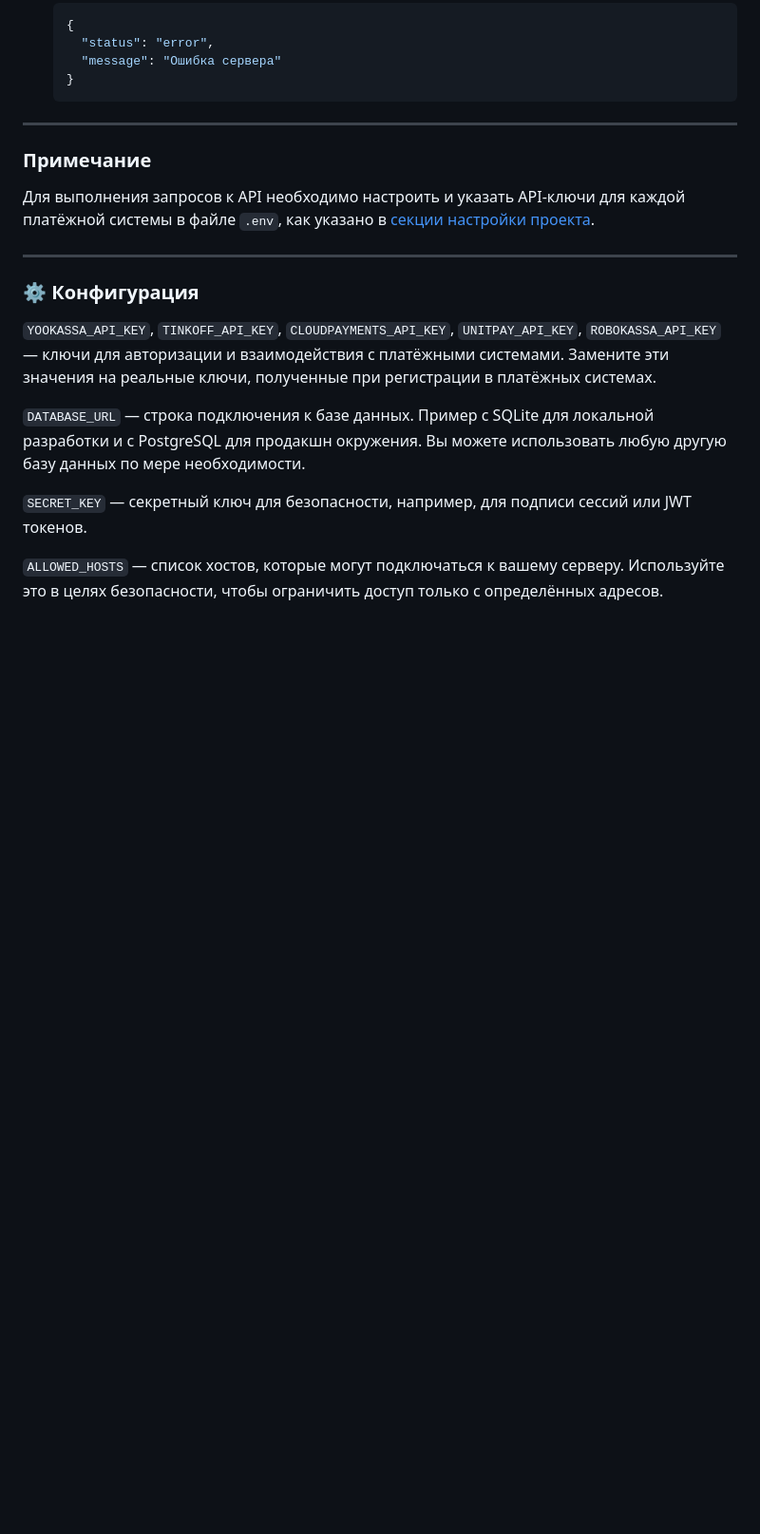
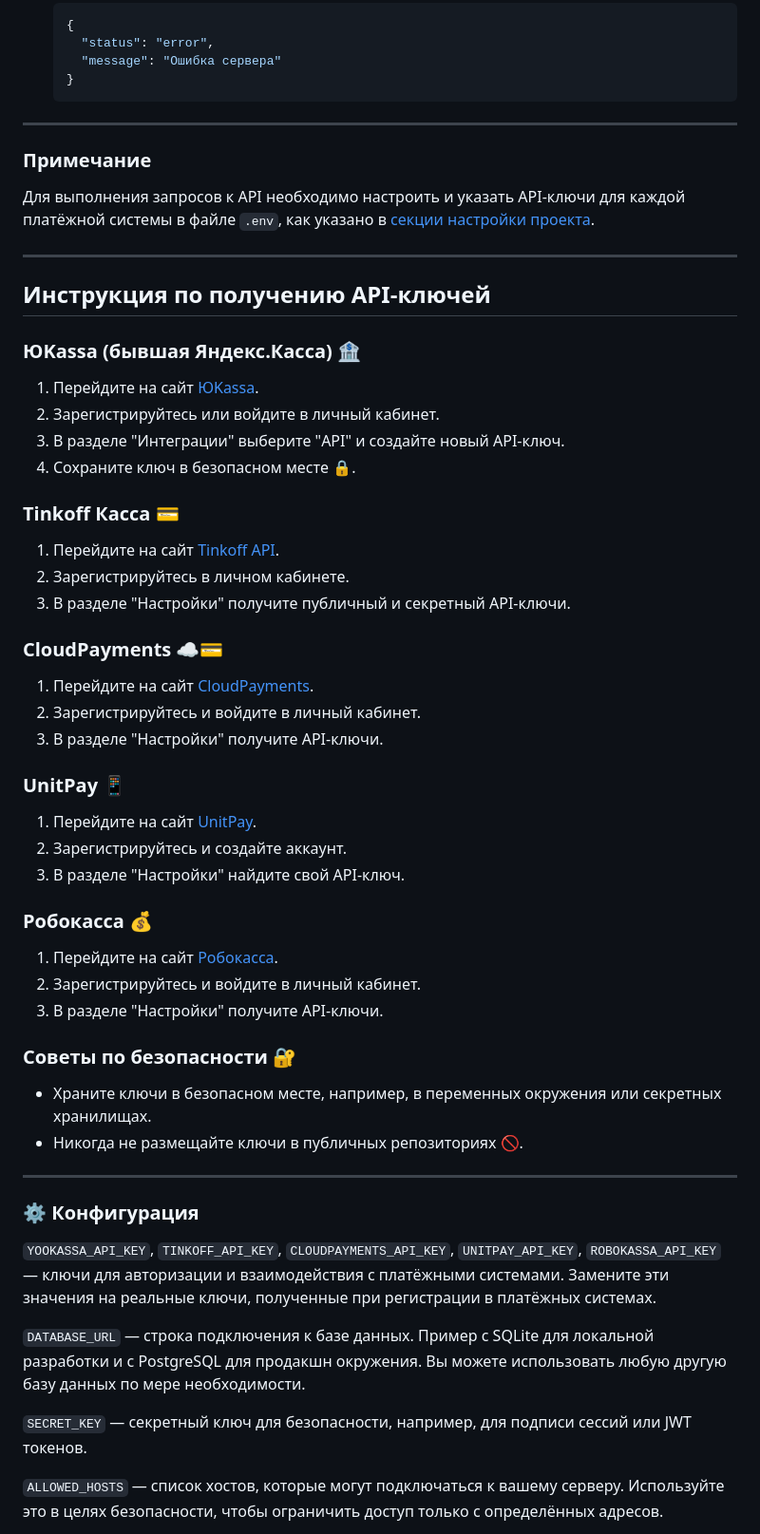
Before and after one commit to QuadDarv1ne/fastpay_connect, a Markdown page: README.md, the part around one of its changes. Shown at 95% size. Drawn GitHub-style; blank space fills up the shorter version.

```diff
--- a/README.md
+++ b/README.md
@@ -284,6 +284,40 @@ uvicorn app.main:app --reload
 
 ---
 
+## Инструкция по получению API-ключей
+
+### ЮKassa (бывшая Яндекс.Касса) 🏦
+1. Перейдите на сайт [ЮKassa](https://kassa.yandex.ru/).
+2. Зарегистрируйтесь или войдите в личный кабинет.
+3. В разделе "Интеграции" выберите "API" и создайте новый API-ключ.
+4. Сохраните ключ в безопасном месте 🔒.
+
+### Tinkoff Касса 💳
+1. Перейдите на сайт [Tinkoff API](https://www.tinkoff.ru/business/payments/api/).
+2. Зарегистрируйтесь в личном кабинете.
+3. В разделе "Настройки" получите публичный и секретный API-ключи.
+
+### CloudPayments ☁️💳
+1. Перейдите на сайт [CloudPayments](https://www.cloudpayments.ru/).
+2. Зарегистрируйтесь и войдите в личный кабинет.
+3. В разделе "Настройки" получите API-ключи.
+
+### UnitPay 📱
+1. Перейдите на сайт [UnitPay](https://unitpay.ru/).
+2. Зарегистрируйтесь и создайте аккаунт.
+3. В разделе "Настройки" найдите свой API-ключ.
+
+### Робокасса 💰
+1. Перейдите на сайт [Робокасса](https://www.robokassa.ru/).
+2. Зарегистрируйтесь и войдите в личный кабинет.
+3. В разделе "Настройки" получите API-ключи.
+
+### Советы по безопасности 🔐
+- Храните ключи в безопасном месте, например, в переменных окружения или секретных хранилищах.
+- Никогда не размещайте ключи в публичных репозиториях 🚫.
+
+---
+
 ### ⚙️ Конфигурация
 
 `YOOKASSA_API_KEY`, `TINKOFF_API_KEY`, `CLOUDPAYMENTS_API_KEY`, `UNITPAY_API_KEY`, `ROBOKASSA_API_KEY` — ключи для авторизации и взаимодействия с платёжными системами. Замените эти значения на реальные ключи, полученные при регистрации в платёжных системах.
```
Also changed, not shown: other parts of README.md (+1 -1 lines).
